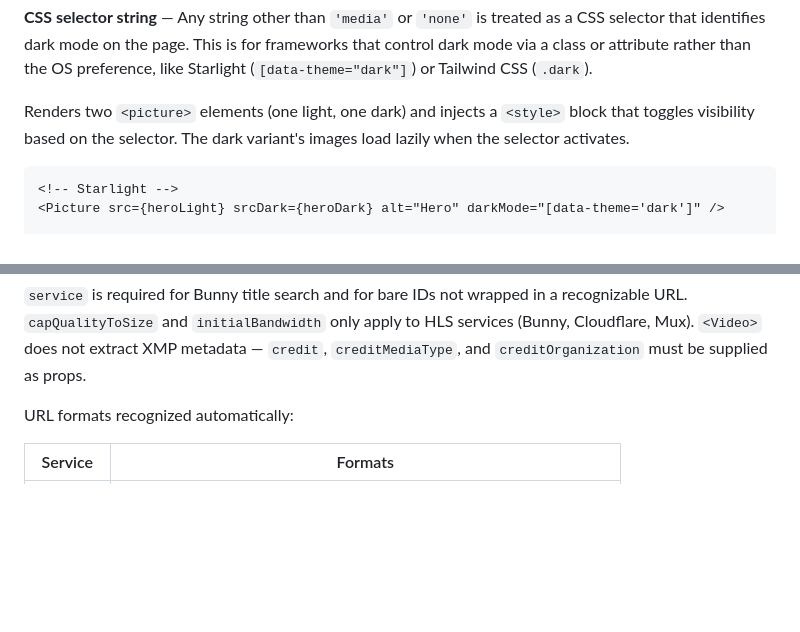
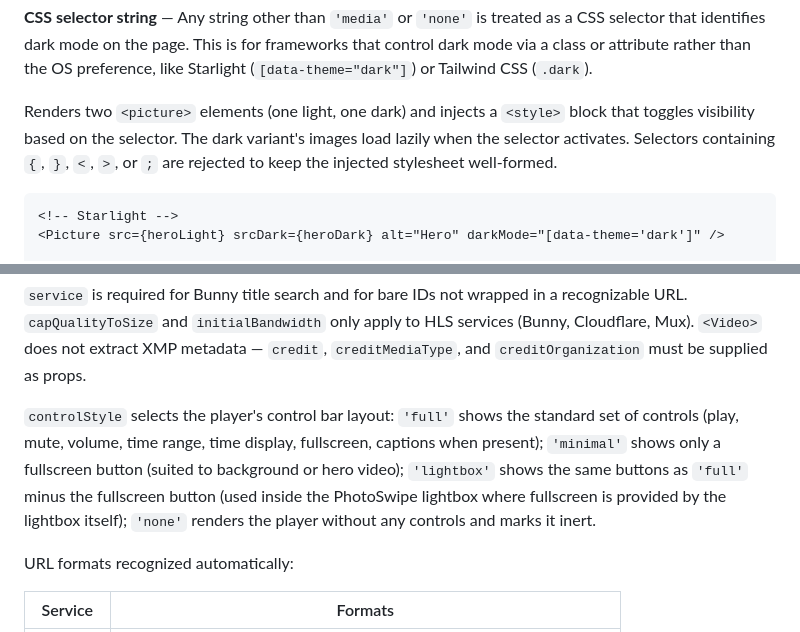
Before and after one commit to kitschpatrol/astro-media-kit, a Markdown page: readme.md, 2 parts joined by grey strips. GitHub-like rendering; blank space fills up the shorter version.

````diff
--- a/readme.md
+++ b/readme.md
@@ -219,7 +219,7 @@ The `darkMode` prop controls how Picture switches between light and dark image v
 
 **CSS selector string** — Any string other than `'media'` or `'none'` is treated as a CSS selector that identifies dark mode on the page. This is for frameworks that control dark mode via a class or attribute rather than the OS preference, like Starlight (`[data-theme="dark"]`) or Tailwind CSS (`.dark`).
 
-Renders two `<picture>` elements (one light, one dark) and injects a `<style>` block that toggles visibility based on the selector. The dark variant's images load lazily when the selector activates.
+Renders two `<picture>` elements (one light, one dark) and injects a `<style>` block that toggles visibility based on the selector. The dark variant's images load lazily when the selector activates. Selectors containing `{`, `}`, `<`, `>`, or `;` are rejected to keep the injected stylesheet well-formed.
 
 ```astro
 <!-- Starlight -->
@@ -285,6 +285,8 @@ import { Video } from 'astro-media-kit/components'
 | `zoomScope`               | `string` (CSS selector)                                                           | —                           |
 
 `service` is required for Bunny title search and for bare IDs not wrapped in a recognizable URL. `capQualityToSize` and `initialBandwidth` only apply to HLS services (Bunny, Cloudflare, Mux). `<Video>` does not extract XMP metadata — `credit`, `creditMediaType`, and `creditOrganization` must be supplied as props.
+
+`controlStyle` selects the player's control bar layout: `'full'` shows the standard set of controls (play, mute, volume, time range, time display, fullscreen, captions when present); `'minimal'` shows only a fullscreen button (suited to background or hero video); `'lightbox'` shows the same buttons as `'full'` minus the fullscreen button (used inside the PhotoSwipe lightbox where fullscreen is provided by the lightbox itself); `'none'` renders the player without any controls and marks it inert.
 
 URL formats recognized automatically:
 
````
Also changed, not shown: other parts of readme.md (+16 -16 lines).
